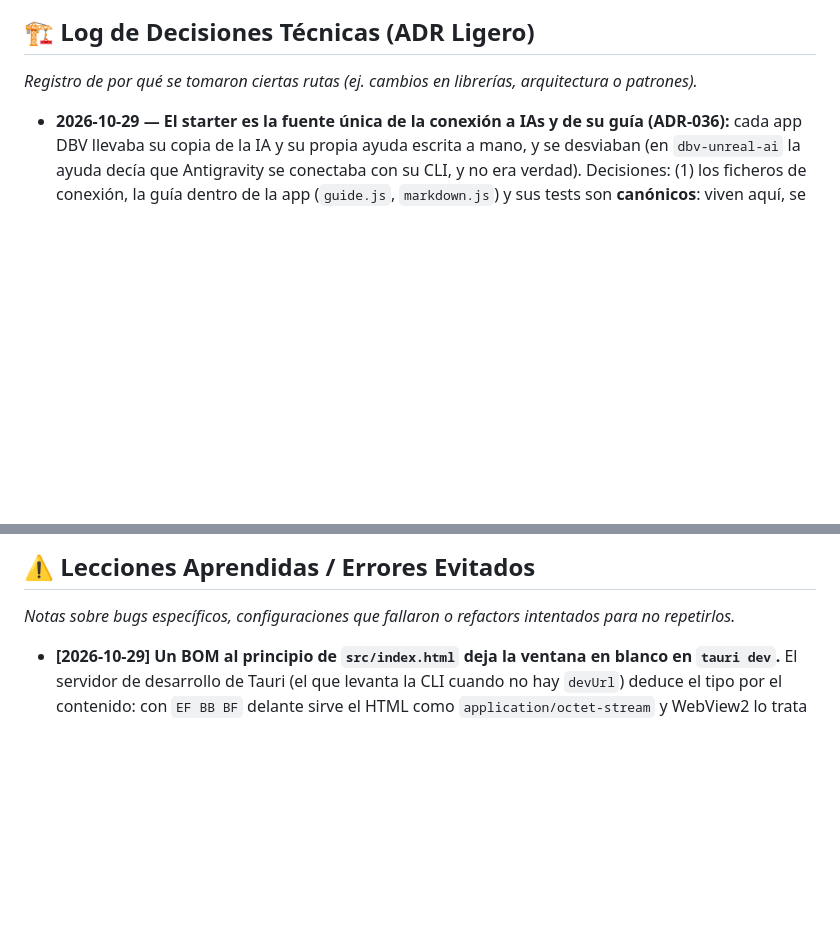
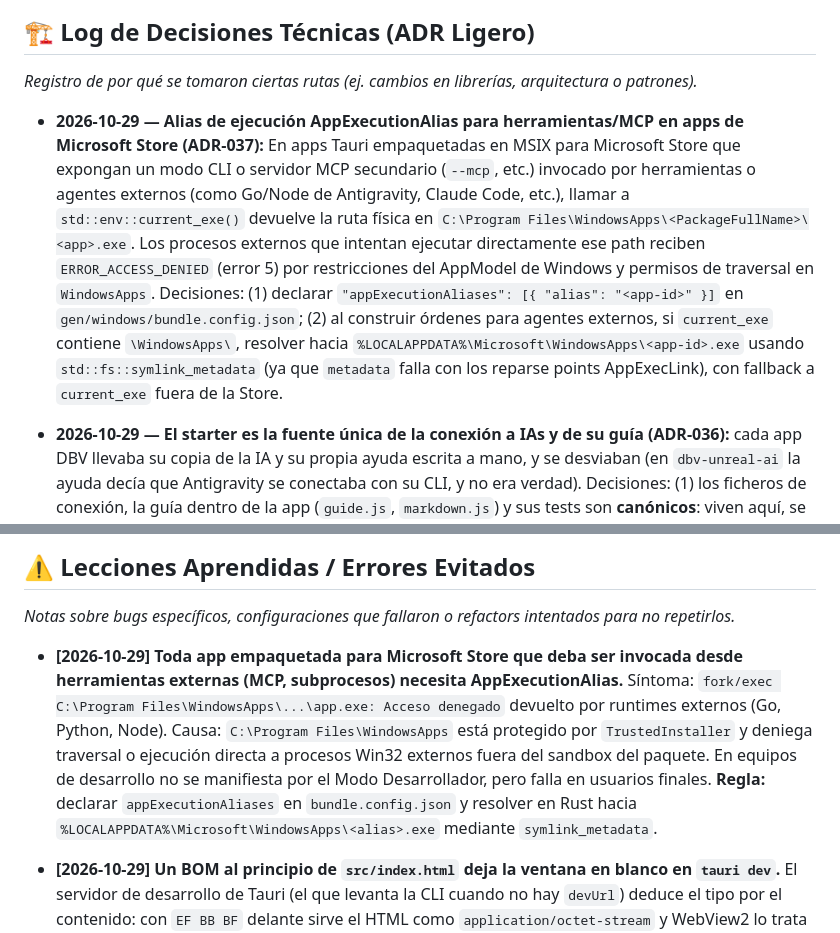
Before and after one commit to davidbuenov/dbv-tauri-starter, a Markdown page: dbv-specs-ops/memory.md, 2 parts joined by grey strips. Rendered like a GitHub page; blank space fills up the shorter version.

Commit message:
docs(store): registrar leccion y ADR-037 de appExecutionAliases para servidores MCP

```diff
--- a/dbv-specs-ops/memory.md
+++ b/dbv-specs-ops/memory.md
@@ -13,6 +13,7 @@
 
 ## 🏗️ Log de Decisiones Técnicas (ADR Ligero)
 *Registro de por qué se tomaron ciertas rutas (ej. cambios en librerías, arquitectura o patrones).*
+- **2026-10-29 — Alias de ejecución AppExecutionAlias para herramientas/MCP en apps de Microsoft Store (ADR-037):** En apps Tauri empaquetadas en MSIX para Microsoft Store que expongan un modo CLI o servidor MCP secundario (`--mcp`, etc.) invocado por herramientas o agentes externos (como Go/Node de Antigravity, Claude Code, etc.), llamar a `std::env::current_exe()` devuelve la ruta física en `C:\Program Files\WindowsApps\<PackageFullName>\<app>.exe`. Los procesos externos que intentan ejecutar directamente ese path reciben `ERROR_ACCESS_DENIED` (error 5) por restricciones del AppModel de Windows y permisos de traversal en `WindowsApps`. Decisiones: (1) declarar `"appExecutionAliases": [{ "alias": "<app-id>" }]` en `gen/windows/bundle.config.json`; (2) al construir órdenes para agentes externos, si `current_exe` contiene `\WindowsApps\`, resolver hacia `%LOCALAPPDATA%\Microsoft\WindowsApps\<app-id>.exe` usando `std::fs::symlink_metadata` (ya que `metadata` falla con los reparse points AppExecLink), con fallback a `current_exe` fuera de la Store.
 - **2026-10-29 — El starter es la fuente única de la conexión a IAs y de su guía (ADR-036):** cada app DBV llevaba su copia de la IA y su propia ayuda escrita a mano, y se desviaban (en `dbv-unreal-ai` la ayuda decía que Antigravity se conectaba con su CLI, y no era verdad). Decisiones: (1) los ficheros de conexión, la guía dentro de la app (`guide.js`, `markdown.js`) y sus tests son **canónicos**: viven aquí, se propagan con `scripts/sync-ai.mjs --apply` y no se editan en cada app; (2) los ficheros canónicos **no citan requisitos** de ninguna app (la numeración `REQ-xx`/`RF-IA-xx` difiere entre apps): la trazabilidad la lleva cada app en sus propios tests; (3) la guía (`docs/IA*.md` hasta la marca `dbv-ia:fin-guia-comun` y `src/ai/guideContent.js`) se **genera** desde la plantilla de `dbv-specs-ops`; lo que cada app tenga que añadir va debajo de la marca; (4) lo que cada app adapta a mano (traducciones, `lib.rs`, `appInfo.js`, puente de `aiApp.js`, estilos) el script no lo toca: lo comprueba y avisa con `[REVISAR]`; (5) **nunca se pasa un flag no documentado a un agente ACP**: si no lo reconoce imprime su ayuda y termina (le pasó a `agy --acp` y podía pasarle a `codex-acp -c`); modelo y razonamiento van por entorno (`ANTHROPIC_MODEL`, `CODEX_CONFIG`, `AGY_ACP_DEFAULT_MODEL`) o por `session/set_config_option`.
 - **2026-10-19 — La IA del starter deja de ser un esqueleto y pasa a ser la de `dbv-md-reader` 0.18.0 (ADR-035):** la 0.2.0 declaró la IA «completa» pero `aiApp.js` era un esqueleto (leer y listar ficheros devolvían vacío, el agente ACP no conversaba, «Aplicar» no aplicaba) y `i18n.js` tenía un `SyntaxError`; nada de eso se veía porque no había ninguna prueba que ejerciera la IA de punta a punta. Se reemplazó por la implementación probada en producción, generalizada (ids de requisitos fuera, nombre y tipo de documento en `appInfo.js`), con la demo conectada a ella (documento `notas.md` + `buildAiHost`), tests de Vitest y un banco e2e en Edge/Chromium. **Lección:** un starter que documenta un patrón tiene que **ejecutarlo**, y la prueba mínima es un banco que abra la interfaz y haga el recorrido completo (aquí: conectar → conversar → revisar → aplicar → deshacer → guardar). Lecciones heredadas de `dbv-md-reader` (rutas `\\?\` de Windows, CRLF, escritura atómica con respaldo, exfiltración por imagen Markdown, sin agente `custom`) y los puntos de adaptación están en `docs/IA.md`.
 - **2026-10-03 — Custodia de Credenciales en el Llavero Nativo del SO (ADR-031):** En apps de escritorio nativas, las claves API de servicios como Anthropic u OpenAI nunca deben guardarse en `localStorage` ni en texto plano dentro del directorio de configuración. Se utiliza el crate `keyring` de Rust conectando directamente con Windows Credential Manager, macOS Keychain o Linux Secret Service (Freedesktop Secret Service API) con el identificador de servicio `"dbv-tauri-starter"`. El frontend JS nunca almacena ni persiste las claves.
@@ -31,6 +32,7 @@
 ## ⚠️ Lecciones Aprendidas / Errores Evitados
 *Notas sobre bugs específicos, configuraciones que fallaron o refactors intentados para no repetirlos.*
 
+- **[2026-10-29] Toda app empaquetada para Microsoft Store que deba ser invocada desde herramientas externas (MCP, subprocesos) necesita AppExecutionAlias.** Síntoma: `fork/exec C:\Program Files\WindowsApps\...\app.exe: Acceso denegado` devuelto por runtimes externos (Go, Python, Node). Causa: `C:\Program Files\WindowsApps` está protegido por `TrustedInstaller` y deniega traversal o ejecución directa a procesos Win32 externos fuera del sandbox del paquete. En equipos de desarrollo no se manifiesta por el Modo Desarrollador, pero falla en usuarios finales. **Regla:** declarar `appExecutionAliases` en `bundle.config.json` y resolver en Rust hacia `%LOCALAPPDATA%\Microsoft\WindowsApps\<alias>.exe` mediante `symlink_metadata`.
 - **[2026-10-29] Un BOM al principio de `src/index.html` deja la ventana en blanco en `tauri dev`.** El servidor de desarrollo de Tauri (el que levanta la CLI cuando no hay `devUrl`) deduce el tipo por el contenido: con `EF BB BF` delante sirve el HTML como `application/octet-stream` y WebView2 lo trata como una **descarga** (`isDownload: true`), sin ningún error en la consola de Rust. El banco e2e no lo veía porque sirve `src/` con su propio servidor. **Cómo se encontró:** `WEBVIEW2_ADDITIONAL_BROWSER_ARGUMENTS=--remote-debugging-port=NNNN` y CDP (la página estaba en `about:blank`; al navegar a mano, `isDownload`). Ojo: elige un puerto que no use tu Chrome. **Regla:** ningún fichero servido (`.html`, `.js`, `.css`) lleva BOM.
 - **[2026-10-29] Detectar un agente no es poder usarlo.** Tres casos reales en una tarde: `agy` existe pero no habla ACP; el `copilot` del `PATH` era el lanzador de VS Code sin CLI detrás; el adaptador de Codex por `npx` traía un Codex interno más viejo que los modelos del servidor. La detección comprueba lo que el agente **hace** (que responda), no solo que el ejecutable exista, y la guía explica cada caso con el mensaje de error exacto que verá el usuario.
 - **[2026-10-29] Las piezas del panel de la IA se insertan directamente en `#ai-panel-container`:** si ese contenedor no lleva la clase `ai-panel`, no se aplican las reglas `.ai-panel > … { flex: 0 0 auto }` y, con la ventana baja, la barra de contexto se encoge y se corta. En `dbv-unreal-ai` no se ve porque al panel le sobra altura.
```
Also changed, not shown: dbv-specs-ops/task.md (+1 -0 lines).
